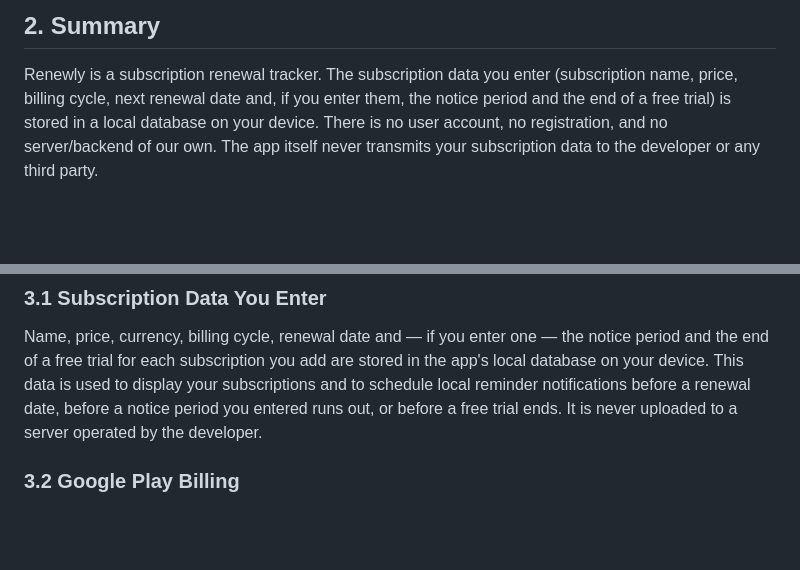
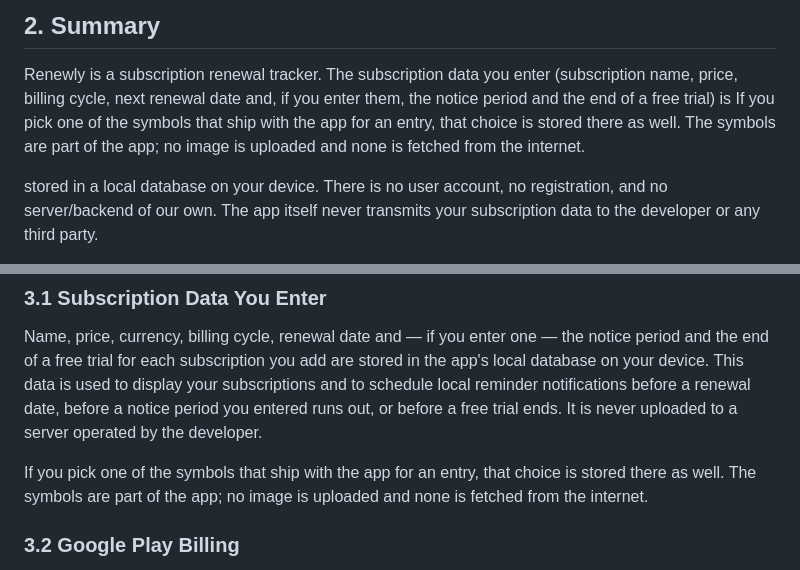
Before and after one commit to renewly-app/privacy, a Markdown page: index.md, 2 parts joined by grey strips. GitHub-like rendering; blank space fills up the shorter version.

```diff
--- a/index.md
+++ b/index.md
@@ -25,6 +25,10 @@ Email: FsNaviVfr@gmail.com
 Renewly is a subscription renewal tracker. The subscription data you
 enter (subscription name, price, billing cycle, next renewal date and,
 if you enter them, the notice period and the end of a free trial) is
+If you pick one of the symbols that ship with the app for an entry, that choice
+is stored there as well. The symbols are part of the app; no image is uploaded
+and none is fetched from the internet.
+
 stored in a local database on your device. There is no user account,
 no registration, and no server/backend of our own. The app itself
 never transmits your subscription data to the developer or any third
@@ -52,6 +56,10 @@ display your subscriptions and to schedule local reminder notifications
 before a renewal date, before a notice period you entered runs out, or
 before a free trial ends. It is never uploaded to a server operated by the
 developer.
+
+If you pick one of the symbols that ship with the app for an entry, that choice
+is stored there as well. The symbols are part of the app; no image is uploaded
+and none is fetched from the internet.
 
 ### 3.2 Google Play Billing
 
```
Also changed, not shown: datenschutz.md (+8 -0 lines).
